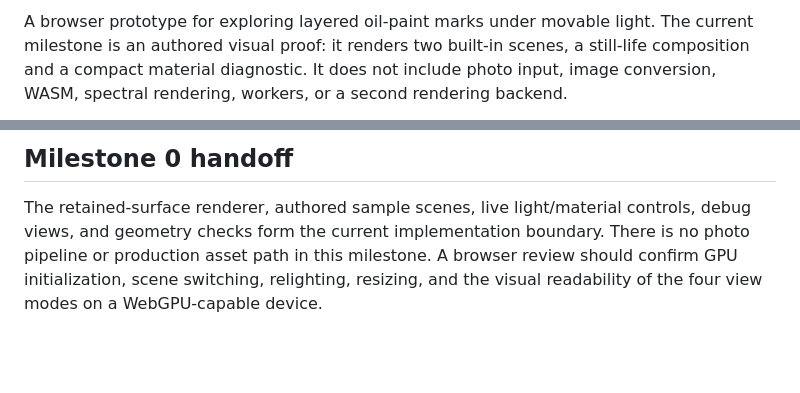
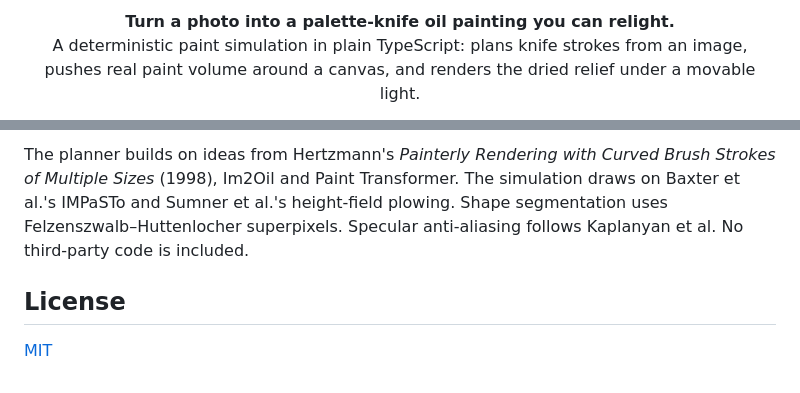
Before and after one commit to donghaxkim/impasto, a Markdown page: README.md, 2 parts joined by grey strips. GitHub-like rendering; blank space fills up the shorter version.

```diff
--- a/README.md
+++ b/README.md
@@ -2,3 +2,6 @@
 
-A browser prototype for exploring layered oil-paint marks under movable light. The current milestone is an authored visual proof: it renders two built-in scenes, a still-life composition and a compact material diagnostic. It does not include photo input, image conversion, WASM, spectral rendering, workers, or a second rendering backend.
+<p align="center">
+  <b>Turn a photo into a palette-knife oil painting you can relight.</b><br>
+  A deterministic paint simulation in plain TypeScript: plans knife strokes from an image, pushes real paint volume around a canvas, and renders the dried relief under a movable light.
+</p>
 
@@ -58,4 +137,6 @@ The tests cover deterministic scene data, finite indexed mesh output, authored c
 
-## Milestone 0 handoff
+The planner builds on ideas from Hertzmann's *Painterly Rendering with Curved Brush Strokes of Multiple Sizes* (1998), Im2Oil and Paint Transformer. The simulation draws on Baxter et al.'s IMPaSTo and Sumner et al.'s height-field plowing. Shape segmentation uses Felzenszwalb–Huttenlocher superpixels. Specular anti-aliasing follows Kaplanyan et al. No third-party code is included.
 
-The retained-surface renderer, authored sample scenes, live light/material controls, debug views, and geometry checks form the current implementation boundary. There is no photo pipeline or production asset path in this milestone. A browser review should confirm GPU initialization, scene switching, relighting, resizing, and the visual readability of the four view modes on a WebGPU-capable device.
+## License
+
+[MIT](LICENSE)
```
Also changed, not shown: other parts of README.md (+106 -30 lines), docs/images/detail.jpg (added), docs/images/hero.jpg (added), docs/images/pipeline.jpg (added), 2 other files.
